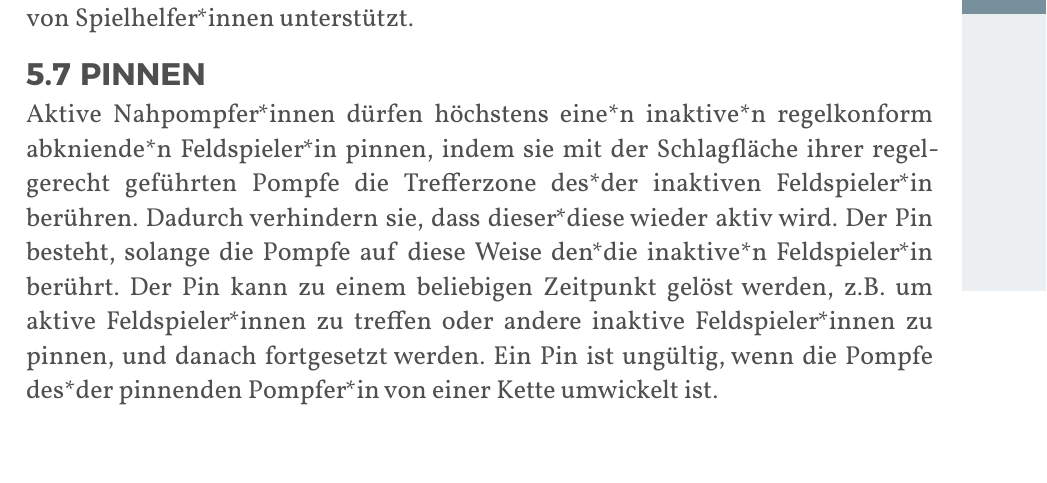
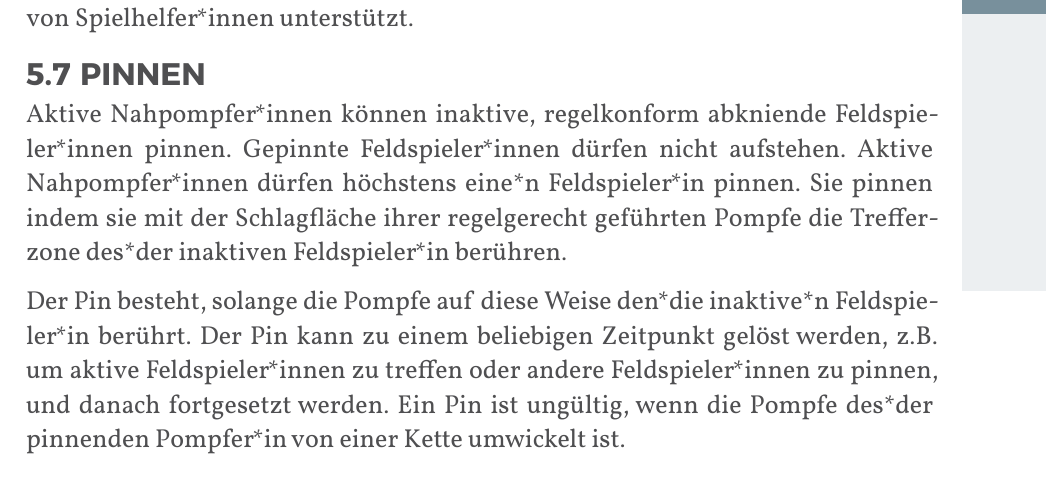
Before and after one commit to JuggerGermany/Regelwerk, a Typst document (typst/regelwerk.typ, which reads typst/regeln/pinnen.typ): part of page 29 of 35, cut so that both start at the same text. Compiled offline with Typst 0.15.

Commit message:
Reformulieren pinnen

```diff
--- a/typst/regeln/pinnen.typ
+++ b/typst/regeln/pinnen.typ
@@ -1,7 +1,10 @@
 #let title = "Pinnen"
 
-Aktive Nahpompfer*innen dürfen höchstens eine*n inaktive*n regelkonform abkniende*n Feldspieler*in pinnen, indem sie mit der Schlagfläche ihrer regelgerecht geführten Pompfe die Trefferzone des*der inaktiven Feldspieler*in berühren.
-Dadurch verhindern sie, dass dieser*diese wieder aktiv wird.
+Aktive Nahpompfer*innen können inaktive, regelkonform abkniende Feldspieler*innen pinnen.
+Gepinnte Feldspieler*innen dürfen nicht aufstehen.
+Aktive Nahpompfer*innen dürfen höchstens eine*n Feldspieler*in pinnen.
+Sie pinnen indem sie mit der Schlagfläche ihrer regelgerecht geführten Pompfe die Trefferzone des*der inaktiven Feldspieler*in berühren.
+
 Der Pin besteht, solange die Pompfe auf diese Weise den*die inaktive*n Feldspieler*in berührt.
-Der Pin kann zu einem beliebigen Zeitpunkt gelöst werden, z.B. um aktive Feldspieler*innen zu treffen oder andere inaktive Feldspieler*innen zu pinnen, und danach fortgesetzt werden.
+Der Pin kann zu einem beliebigen Zeitpunkt gelöst werden, z.B. um aktive Feldspieler*innen zu treffen oder andere Feldspieler*innen zu pinnen, und danach fortgesetzt werden.
 Ein Pin ist ungültig, wenn die Pompfe des*der pinnenden Pompfer*in von einer Kette umwickelt ist.
```
